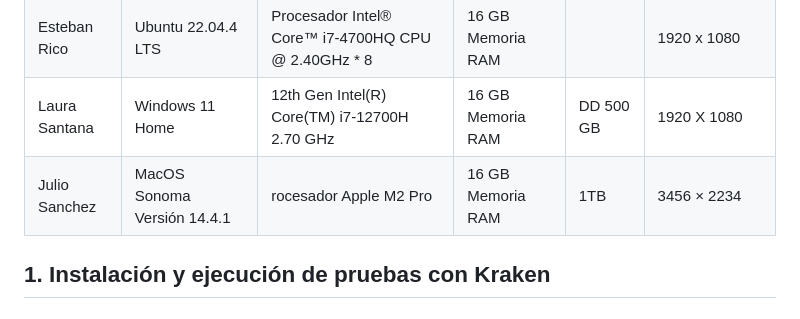
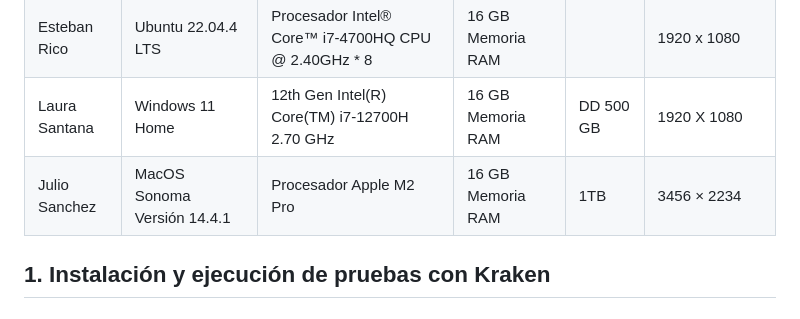
Before and after one commit to jcsanchezr1/misw4103-2024-12-pruebas-automatizadas-de-software-ghost, a Markdown page: README.md, the part around the change. GitHub-like rendering.

```diff
--- a/README.md
+++ b/README.md
@@ -40,7 +40,7 @@ Los escenarios de prueba fueron probados en las siguientes máquinas
 | Ian Beltran     | Ubuntu 22.04.4 LTS|Procesador Intel® Core™ i7-4700HQ CPU @ 2.40GHz * 8| 16 GB Memoria RAM |1TB |1920 x 1080 |
 | Esteban Rico    | Ubuntu 22.04.4 LTS|Procesador Intel® Core™ i7-4700HQ CPU @ 2.40GHz * 8| 16 GB Memoria RAM | |1920 x 1080 |
 | Laura Santana   | Windows 11 Home|12th Gen Intel(R) Core(TM) i7-12700H   2.70 GHz| 16 GB Memoria RAM | DD 500 GB |1920 X 1080 |
-| Julio Sanchez   | MacOS Sonoma Versión 14.4.1|rocesador Apple M2 Pro| 16 GB Memoria RAM | 1TB|3456 × 2234 |
+| Julio Sanchez   | MacOS Sonoma Versión 14.4.1|Procesador Apple M2 Pro| 16 GB Memoria RAM | 1TB|3456 × 2234 |
 
 ## 1. Instalación y ejecución de pruebas con Kraken
 
```
